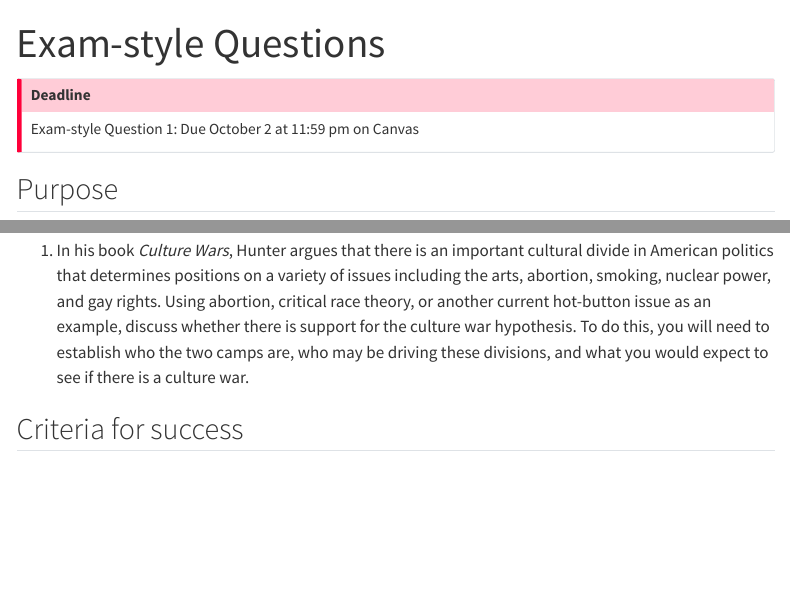
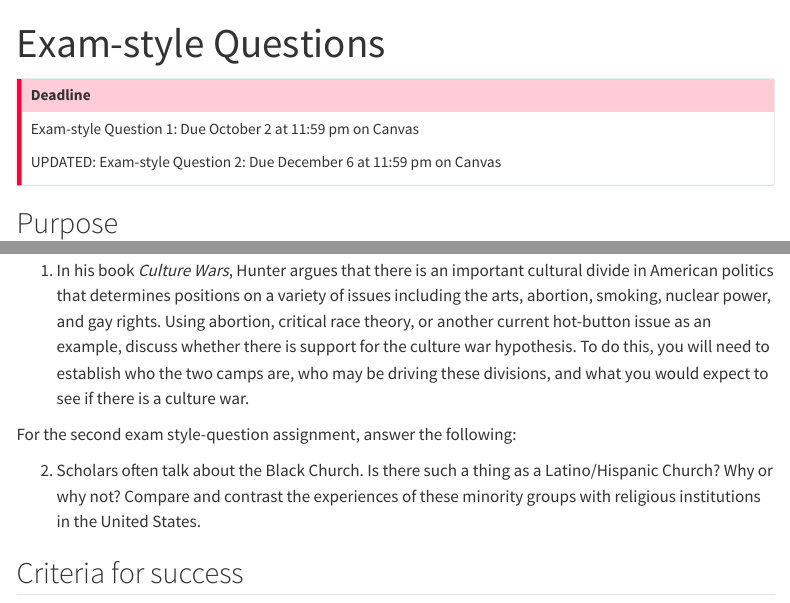
Before and after one commit to equezadallanes/pol310-fall24, a Quarto document (assignment/exam-questions.qmd): the page in a window 1100 px wide, from its top, and a second part further down, joined at a grey line. Rendered offline with R 4.5, knitr and Pandoc in place of Quarto, with nearby package versions; menus at the side of the page are left out.

Commit message:
assignment update

```diff
--- a/assignment/exam-questions.qmd
+++ b/assignment/exam-questions.qmd
@@ -20,6 +20,8 @@ format:
 
 Exam-style Question 1: Due October 2 at 11:59 pm on Canvas
 
+UPDATED: Exam-style Question 2: Due December 6 at 11:59 pm on Canvas
+
 :::
 
 
@@ -36,6 +38,11 @@ Answer the question below. Be sure to tackle the question fully and provide all
 1. In his book *Culture Wars*, Hunter argues that there is an important cultural divide in American politics that determines positions on a variety of issues including the arts, abortion, smoking, nuclear power, and gay rights. Using abortion, critical race theory, or another current hot-button issue as an example, discuss whether there is support for the culture war hypothesis. To do this, you will need to establish who the two camps are, who may be driving these divisions, and what you would expect to see if there is a culture war.
 
 
+For the second exam style-question assignment, answer the following:
+
+2. Scholars often talk about the Black Church. Is there such a thing as a Latino/Hispanic Church? Why or why not? Compare and contrast the experiences of these minority groups with religious institutions in the United States.
+
+
 ## Criteria for success
 
 A successful answer will:
--- a/data/schedule.csv
+++ b/data/schedule.csv
@@ -27,10 +27,10 @@ week,date,date_end,title,deadline,content,assignment,note
 13,11/18/24,,The Nones,,content/13-week13,,
 13,11/20/24,,The Nones,,,,
 13,11/22/24,,Final draft of campaign memo due,11:59 PM,,assignment/campaign-memo,
-14,11/25/24,,Exam-style question due,,content/14-week14,assignment/exam-questions,
 14,11/27/24,11/29/24,Thanksgiving Break,,,,
 15,12/2/24,,Religious Left?,,content/15-week15,,
 15,12/4/24,,Full draft peer review,2:30 PM,,assignment/congregational-visit,
+15,12/6/24,,Exam-style question due,,content/14-week14,assignment/exam-questions,
 16,12/9/24,,How Politics Impacts Religion,,content/16-week16,,
 16,12/11/24,,Final draft due,5:00 PM,,assignment/congregational-visit,
 17,12/13/24,12/18/24,Final exam,,,,
```
Also changed, not shown: docs/search.json, 43 other files.
